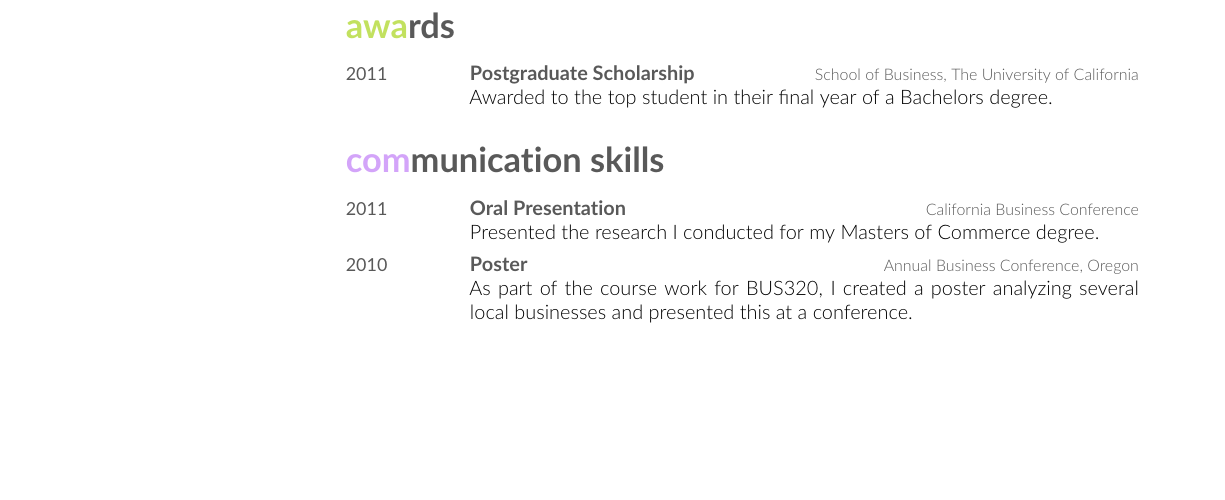
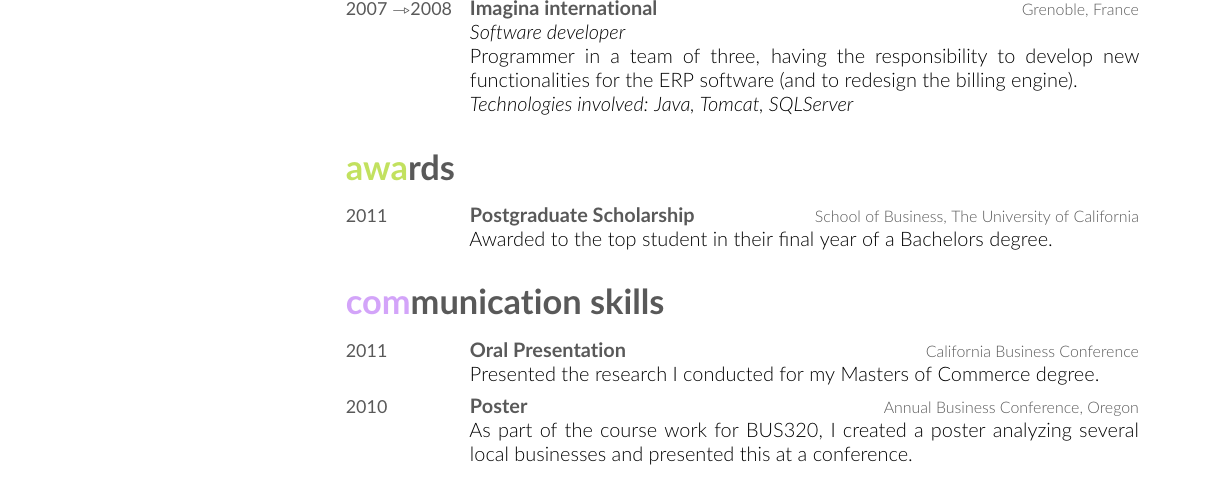
Before and after one commit to a-peyrard/resume, a LaTeX CV (k-cv.tex): part of page 2 of 2, cut at the place of the change, the shorter picture padded with empty space. Compiled offline with pdfLaTeX.

Commit message:
adds imagina xp and manage change page

```diff
--- a/k-cv.tex
+++ b/k-cv.tex
@@ -139,13 +139,30 @@ Developer involved in the development of the new WMS application of the company,
 Involved in other products for technical challenges (rule engine, conveyor algorithm, performance improvement) \\
 \emph{Java}
 \end{itemize}}
-
-%------------------------------------------------
 \end{entrylist}
 
 \clearpage
 
 \smallheader{john}{smith}
+
+\begin{entrylist}
+%------------------------------------------------
+\entry
+{2007 \to 2008}
+{Imagina international}
+{Grenoble, France}
+{\emph{Software developer} \\
+Programmer in a team of three, having the responsibility to develop
+new functionalities for the ERP software (and to redesign the billing engine). \\
+\emph{
+Technologies involved:
+Java, Tomcat, SQLServer
+}}
+
+%------------------------------------------------
+\end{entrylist}
+
+
 
 %-------------------------------------------------------------------------------
 %	AWARDS SECTION
```
